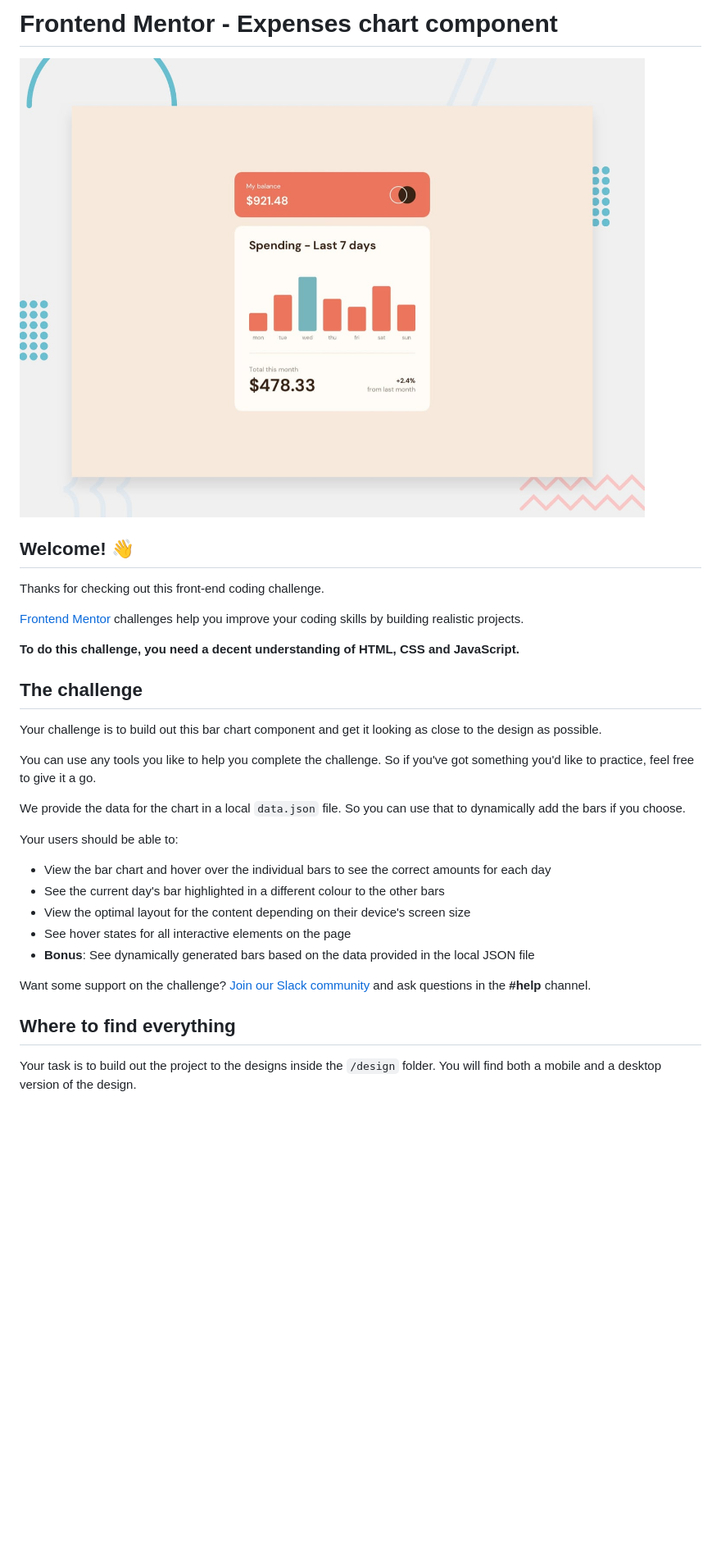
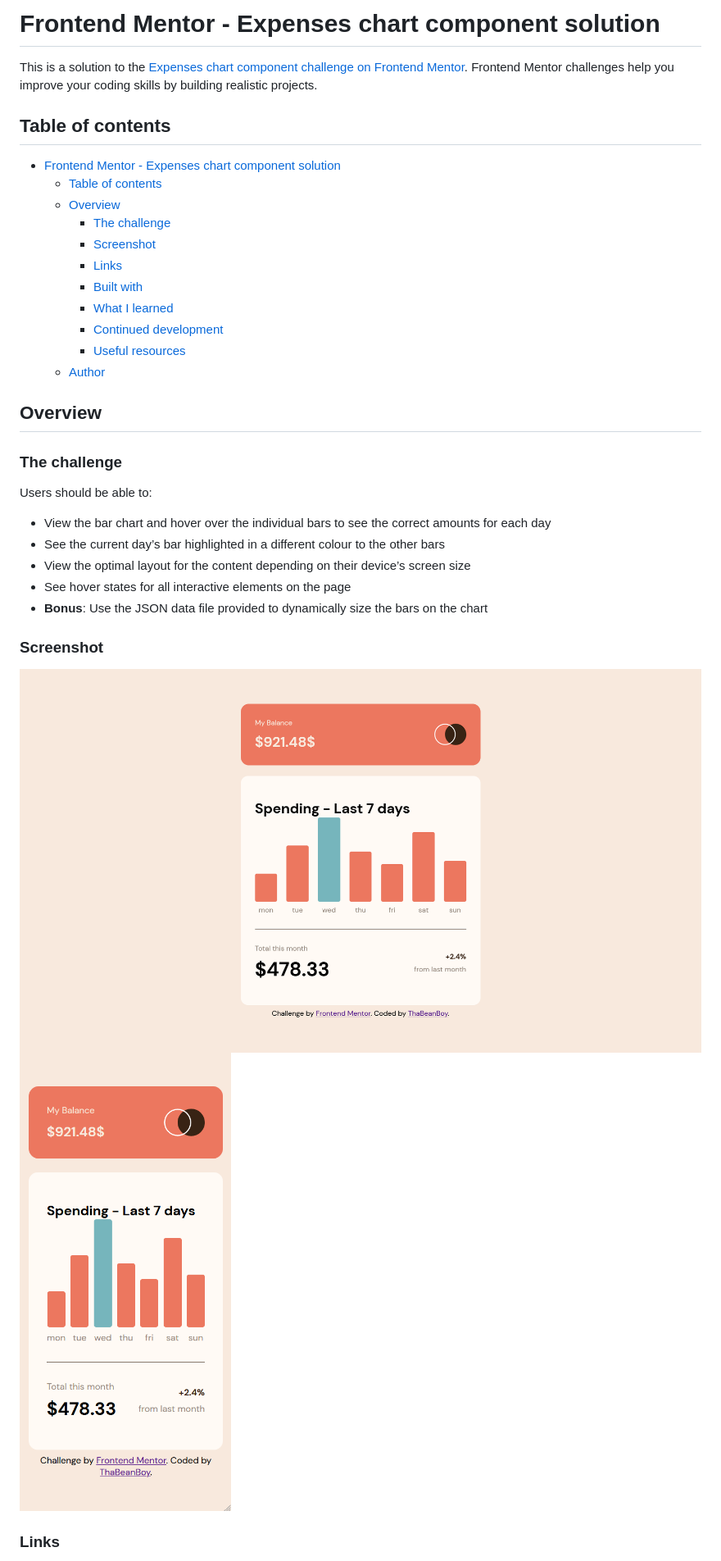
Before and after one commit to ThaBeanBoy/Front-End-Mentor-Expenses-Chart-Component, a Markdown page: README.md, the part around the change printed below. Shown: that part at 82% size. Rendered like a GitHub page; pictures changed too: screenshot-mobile.png (added), screenshot.png (added); blank space fills up the shorter version.

```diff
--- a/README.md
+++ b/README.md
@@ -1,34 +1,37 @@
-# Frontend Mentor - Expenses chart component
+# Frontend Mentor - Expenses chart component solution
 
-![Design preview for the Expenses chart component coding challenge](./design/desktop-preview.jpg)
+This is a solution to the [Expenses chart component challenge on Frontend Mentor](https://www.frontendmentor.io/challenges/expenses-chart-component-e7yJBUdjwt). Frontend Mentor challenges help you improve your coding skills by building realistic projects.
 
-## Welcome! 👋
+## Table of contents
 
-Thanks for checking out this front-end coding challenge.
+- [Frontend Mentor - Expenses chart component solution](#frontend-mentor---expenses-chart-component-solution)
+  - [Table of contents](#table-of-contents)
+  - [Overview](#overview)
+    - [The challenge](#the-challenge)
+    - [Screenshot](#screenshot)
+    - [Links](#links)
+    - [Built with](#built-with)
+    - [What I learned](#what-i-learned)
+    - [Continued development](#continued-development)
+    - [Useful resources](#useful-resources)
+  - [Author](#author)
 
-[Frontend Mentor](https://www.frontendmentor.io) challenges help you improve your coding skills by building realistic projects.
+## Overview
 
-**To do this challenge, you need a decent understanding of HTML, CSS and JavaScript.**
+### The challenge
 
-## The challenge
-
-Your challenge is to build out this bar chart component and get it looking as close to the design as possible.
-
-You can use any tools you like to help you complete the challenge. So if you've got something you'd like to practice, feel free to give it a go.
-
-We provide the data for the chart in a local `data.json` file. So you can use that to dynamically add the bars if you choose.
-
-Your users should be able to:
+Users should be able to:
 
 - View the bar chart and hover over the individual bars to see the correct amounts for each day
-- See the current day's bar highlighted in a different colour to the other bars
-- View the optimal layout for the content depending on their device's screen size
+- See the current day’s bar highlighted in a different colour to the other bars
+- View the optimal layout for the content depending on their device’s screen size
 - See hover states for all interactive elements on the page
-- **Bonus**: See dynamically generated bars based on the data provided in the local JSON file
+- **Bonus**: Use the JSON data file provided to dynamically size the bars on the chart
 
-Want some support on the challenge? [Join our Slack community](https://www.frontendmentor.io/slack) and ask questions in the **#help** channel.
+### Screenshot
 
-## Where to find everything
+![](./screenshot.png)
+![](./screenshot-mobile.png)
 
-Your task is to build out the project to the designs inside the `/design` folder. You will find both a mobile and a desktop version of the design.
+### Links
 
```
Also changed, not shown: other parts of README.md (+28 -51 lines), README-template.md (+34 -71 lines).
